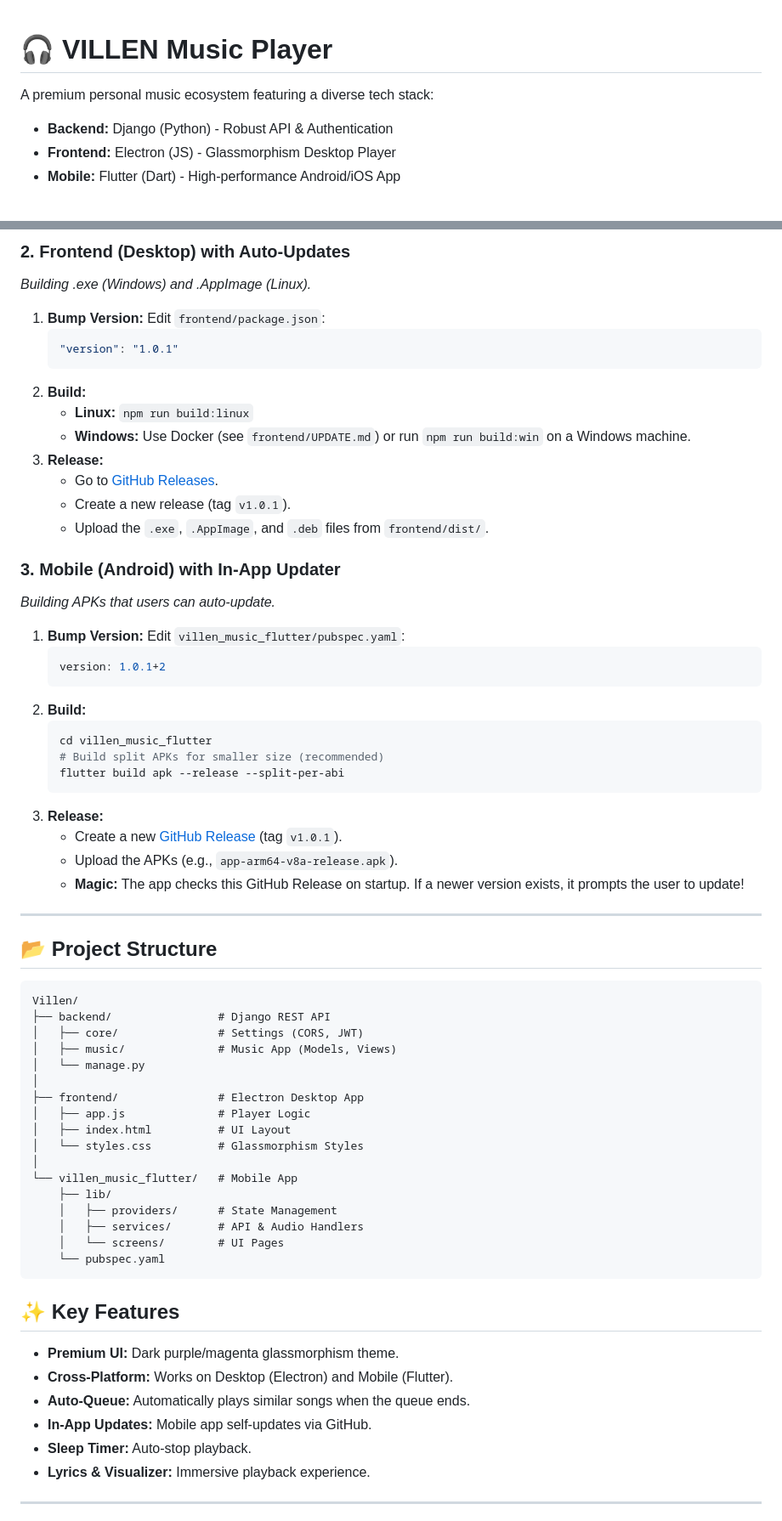
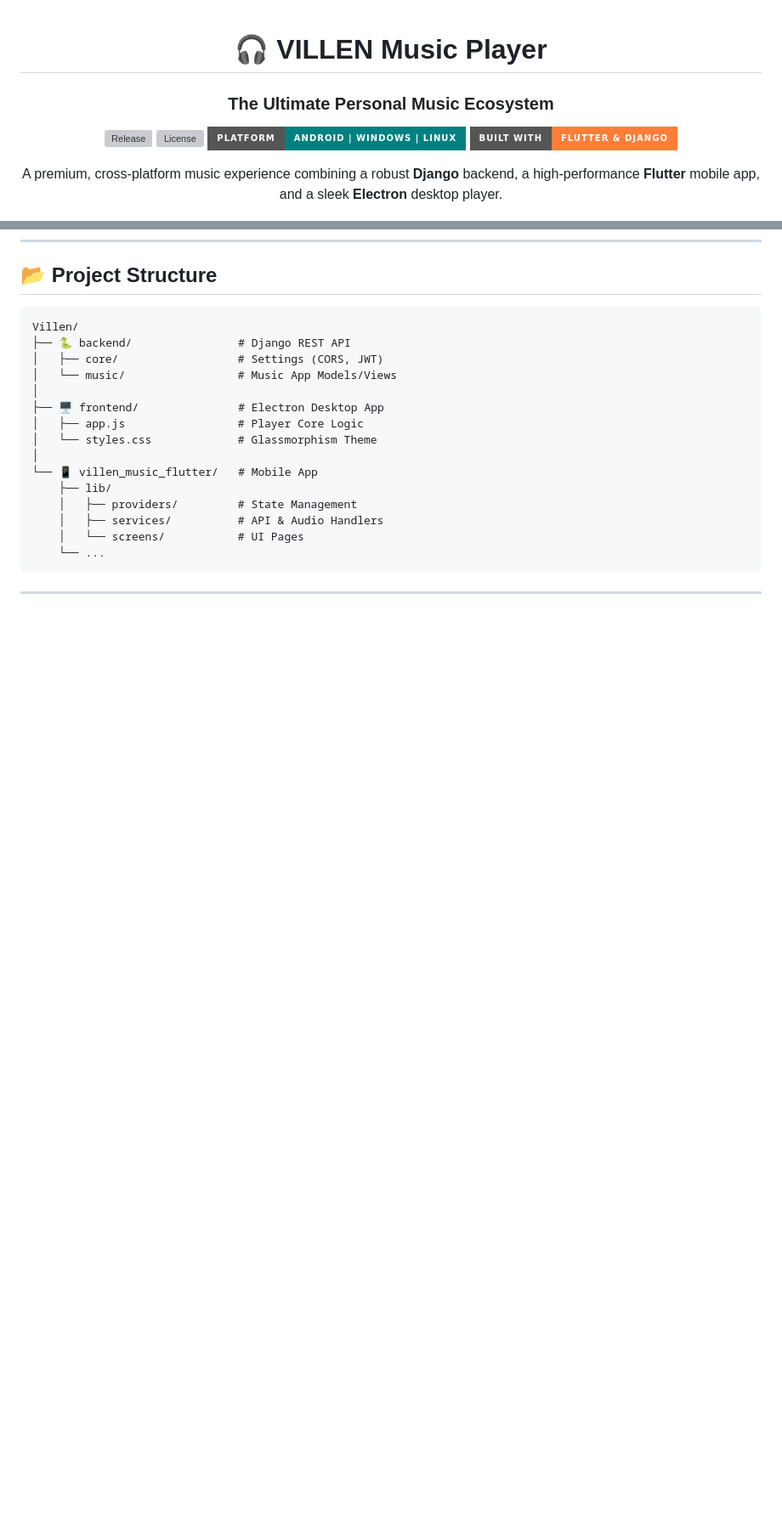
Before and after one commit to rahulkumar-andc/villen-music, a Markdown page: README.md, 2 parts joined by grey strips. Shown at 85% size. Drawn GitHub-style; badges without logos; blank space fills up the shorter version; grey boxes are pictures that could not be loaded.

Commit message:
docs: professional readme redesign with badges and tables

````diff
--- a/README.md
+++ b/README.md
@@ -1,9 +3,12 @@
 # 🎧 VILLEN Music Player
+### The Ultimate Personal Music Ecosystem
 
-A premium personal music ecosystem featuring a diverse tech stack:
-- **Backend:** Django (Python) - Robust API & Authentication
-- **Frontend:** Electron (JS) - Glassmorphism Desktop Player
-- **Mobile:** Flutter (Dart) - High-performance Android/iOS App
+[![Release](https://img.shields.io/github/v/release/rahulkumar-andc/villen-music?style=for-the-badge&color=magenta)](https://github.com/rahulkumar-andc/villen-music/releases/latest)
+[![License](https://img.shields.io/github/license/rahulkumar-andc/villen-music?style=for-the-badge&color=blue)](LICENSE)
+[![Platform](https://img.shields.io/badge/Platform-Android%20%7C%20Windows%20%7C%20Linux-teal?style=for-the-badge)](https://github.com/rahulkumar-andc/villen-music/releases)
+[![Built With](https://img.shields.io/badge/Built%20With-Flutter%20%26%20Django-orange?style=for-the-badge)](https://flutter.dev)
+
+A premium, cross-platform music experience combining a robust **Django** backend, a high-performance **Flutter** mobile app, and a sleek **Electron** desktop player.
 
 ![VILLEN Music Player](screenshots/main-ui.png)
 
@@ -92,68 +94,22 @@ flutter run
-### 2. Frontend (Desktop) with Auto-Updates
-*Building .exe (Windows) and .AppImage (Linux).*
-
-1.  **Bump Version:** Edit `frontend/package.json`:
-    ```json
-    "version": "1.0.1"
-    ```
-2.  **Build:**
-    - **Linux:** `npm run build:linux`
-    - **Windows:** Use Docker (see `frontend/UPDATE.md`) or run `npm run build:win` on a Windows machine.
-3.  **Release:**
-    - Go to [GitHub Releases](https://github.com/rahulkumar-andc/villen-music/releases).
-    - Create a new release (tag `v1.0.1`).
-    - Upload the `.exe`, `.AppImage`, and `.deb` files from `frontend/dist/`.
-
-### 3. Mobile (Android) with In-App Updater
-*Building APKs that users can auto-update.*
-
-1.  **Bump Version:** Edit `villen_music_flutter/pubspec.yaml`:
-    ```yaml
-    version: 1.0.1+2
-    ```
-2.  **Build:**
-    ```bash
-    cd villen_music_flutter
-    # Build split APKs for smaller size (recommended)
-    flutter build apk --release --split-per-abi
-    ```
-3.  **Release:**
-    - Create a new [GitHub Release](https://github.com/rahulkumar-andc/villen-music/releases) (tag `v1.0.1`).
-    - Upload the APKs (e.g., `app-arm64-v8a-release.apk`).
-    - **Magic:** The app checks this GitHub Release on startup. If a newer version exists, it prompts the user to update!
-
----
-
 ## 📂 Project Structure
 
 ```
 Villen/
-├── backend/                # Django REST API
-│   ├── core/               # Settings (CORS, JWT)
-│   ├── music/              # Music App (Models, Views)
-│   └── manage.py
+├── 🐍 backend/                # Django REST API
+│   ├── core/                  # Settings (CORS, JWT)
+│   └── music/                 # Music App Models/Views
 │
-├── frontend/               # Electron Desktop App
-│   ├── app.js              # Player Logic
-│   ├── index.html          # UI Layout
-│   └── styles.css          # Glassmorphism Styles
+├── 🖥️ frontend/               # Electron Desktop App
+│   ├── app.js                 # Player Core Logic
+│   └── styles.css             # Glassmorphism Theme
 │
-└── villen_music_flutter/   # Mobile App
+└── 📱 villen_music_flutter/   # Mobile App
     ├── lib/
-    │   ├── providers/      # State Management
-    │   ├── services/       # API & Audio Handlers
-    │   └── screens/        # UI Pages
-    └── pubspec.yaml
+    │   ├── providers/         # State Management
+    │   ├── services/          # API & Audio Handlers
+    │   └── screens/           # UI Pages
+    └── ...
 ```
-
-## ✨ Key Features
-
-- **Premium UI:** Dark purple/magenta glassmorphism theme.
-- **Cross-Platform:** Works on Desktop (Electron) and Mobile (Flutter).
-- **Auto-Queue:** Automatically plays similar songs when the queue ends.
-- **In-App Updates:** Mobile app self-updates via GitHub.
-- **Sleep Timer:** Auto-stop playback.
-- **Lyrics & Visualizer:** Immersive playback experience.
 
 ---
 
````
Also changed, not shown: other parts of README.md (+57 -54 lines).
